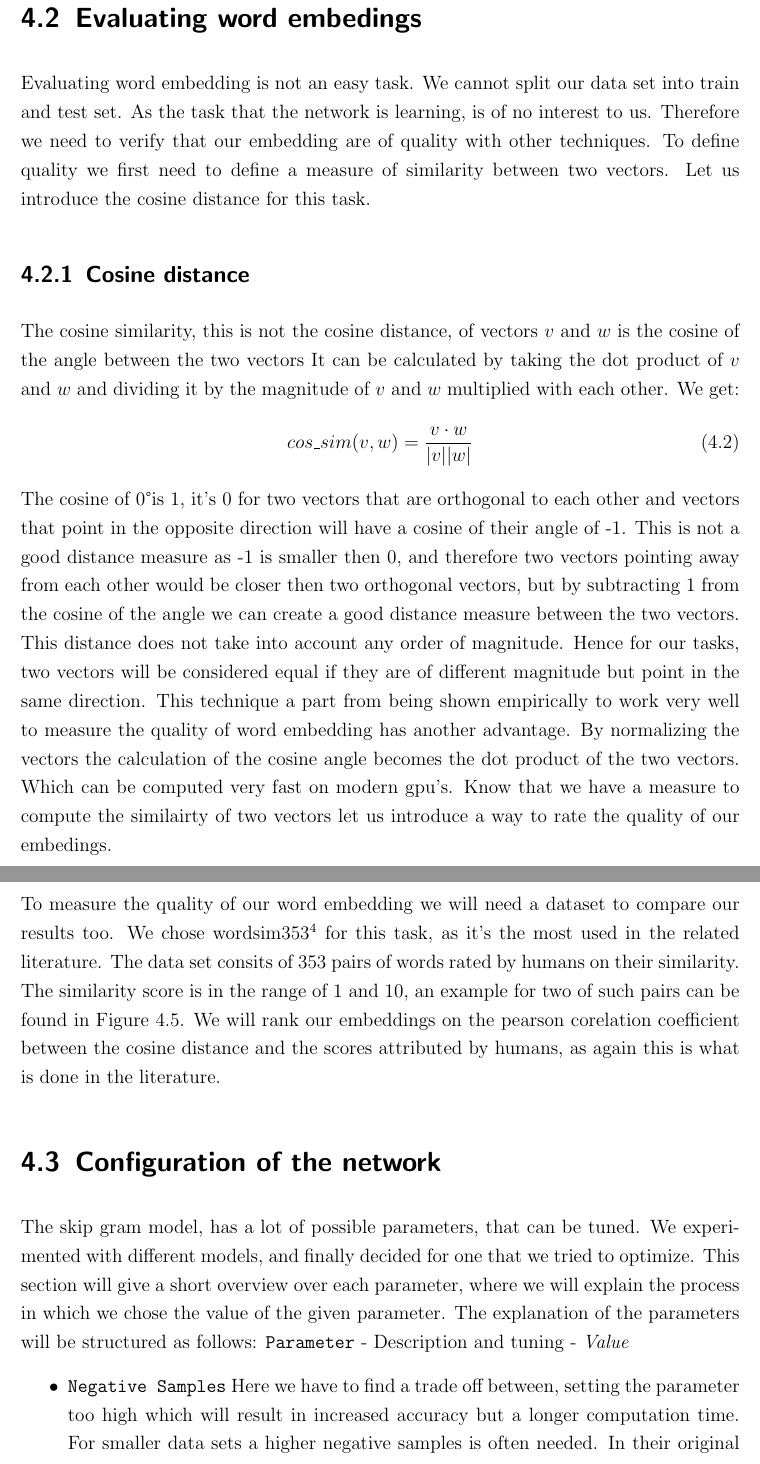
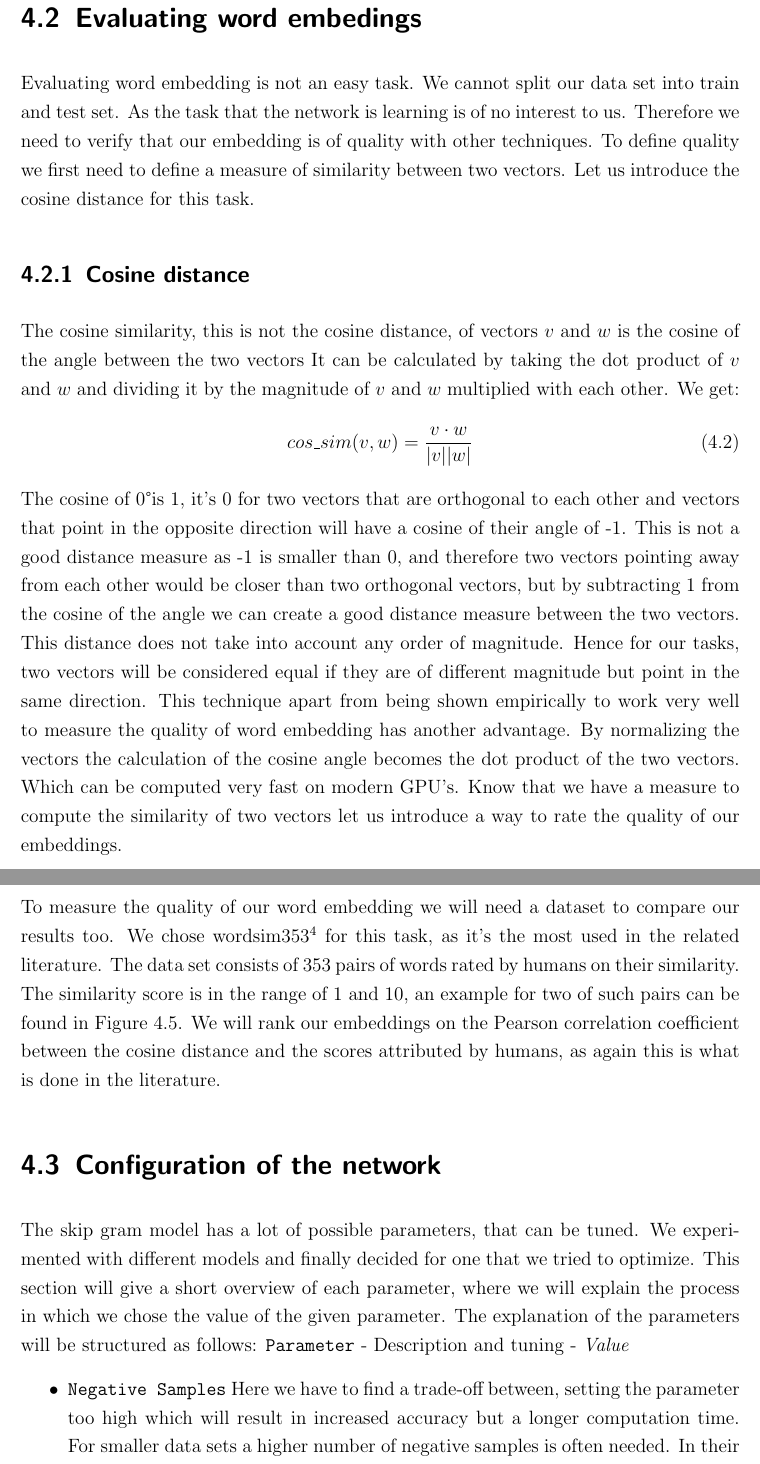
Before and after one commit to c3dric373/bachelorThesis, a LaTeX thesis (thesis_template/thesis.tex, which reads thesis_template/chapters/results.tex): two parts of pages 34 and 35 of 57, joined at a grey line, cut so that both start at the same text. Compiled offline with pdfLaTeX.

Commit message:
config ntw wordsim

```diff
--- a/thesis_template/chapters/results.tex
+++ b/thesis_template/chapters/results.tex
@@ -70,19 +70,19 @@ $10^{-5}$           & against radicals diggers
 We also deleted every word that did not appear more than 5 times in our dataset. We got this technique from gensim \cite{gensim}, that introduced this parameter into their training. This is a good technique because of two reasons: first certain words of our data sets do not appear in a common lexicon (twigleg, melqu), or come from a foreign language (Volksvereinigung), or are names and acronyms. Furthermore, each document often has spelling mistakes, those (as long as the same spelling mistake does not appear too often, what should be voided in practice) would be deleted by sampling too, as the words do not have any meaning. Secondly, a word that only appears one time in our dataset will be very dependent on its original initialization as it will only be updated with its context pairs, which is only a dozen times. Therefore we applied this technique. It should, such as subsampling, in theory, improve the quality of the word embeddings and will decrease computation time.
 
 \section{Evaluating word embedings}
-Evaluating word embedding is not an easy task. We cannot split our data set into train and test set. As the task that the network is learning, is of no interest to us. Therefore we need to verify that our embedding are of quality with other techniques. To define quality we first need to define a measure of similarity between two vectors. Let us introduce the cosine distance for this task.
+Evaluating word embedding is not an easy task. We cannot split our data set into train and test set. As the task that the network is learning is of no interest to us. Therefore we need to verify that our embedding is of quality with other techniques. To define quality we first need to define a measure of similarity between two vectors. Let us introduce the cosine distance for this task.
 \subsection{Cosine distance}
 The cosine similarity, this is not the cosine distance, of vectors $v$ and $w$ is the cosine of the angle between the two vectors It can be calculated by taking the dot product of $v$ and $w$ and dividing it by the magnitude of $v$ and $w$ multiplied with each other. We get:
 \begin{equation}
 cos\_sim(v,w) = \frac{v \cdot w}{|v| |w|}
 \end{equation}
-The cosine of 0\textdegree is 1,  it's 0 for two vectors that are orthogonal to each other and vectors that point in the opposite direction will have a cosine of their angle of -1. This is not a good distance measure as -1 is smaller then 0, and therefore two vectors pointing away from each other would be closer then two orthogonal vectors, but by subtracting 1 from the cosine of the angle we can create a good distance measure  between the two vectors. This distance does not take into account any order of magnitude. Hence for our tasks, two vectors will be considered equal if they are of different magnitude but point in the same direction.
-This technique a part from being shown empirically to work very well to measure the quality of word embedding has another advantage. By normalizing the vectors the calculation of the cosine angle becomes the dot product of the two vectors. Which can be computed very fast on modern gpu's.
-Know that we have a measure to compute the similairty of two vectors let us introduce a way to rate the quality of our embedings.
+The cosine of 0\textdegree is 1,  it's 0 for two vectors that are orthogonal to each other and vectors that point in the opposite direction will have a cosine of their angle of -1. This is not a good distance measure as -1 is smaller than 0, and therefore two vectors pointing away from each other would be closer than two orthogonal vectors, but by subtracting 1 from the cosine of the angle we can create a good distance measure between the two vectors. This distance does not take into account any order of magnitude. Hence for our tasks, two vectors will be considered equal if they are of different magnitude but point in the same direction.
+This technique apart from being shown empirically to work very well to measure the quality of word embedding has another advantage. By normalizing the vectors the calculation of the cosine angle becomes the dot product of the two vectors. Which can be computed very fast on modern GPU's.
+Know that we have a measure to compute the similarity of two vectors let us introduce a way to rate the quality of our embeddings.
 
 
 \subsection{Word similarity and wordsim353}
-To measure the quality of our word embedding we will need a dataset to compare our results too. We chose  wordsim353\footnote{http://www.cs.technion.ac.il/~gabr/resources/data/wordsim353/wordsim353.zip} for this task, as it's the most used in the related literature. The data set consits of 353 pairs of words rated by humans on their similarity. The similarity score is in the range of 1 and 10, an example for two of such pairs can be found in Figure \ref{fig:ws353_ex}. We will rank our embeddings on the pearson corelation coefficient between the cosine distance and the scores attributed by humans, as again this is what is done in the literature.
+To measure the quality of our word embedding we will need a dataset to compare our results too. We chose  wordsim353\footnote{http://www.cs.technion.ac.il/~gabr/resources/data/wordsim353/wordsim353.zip} for this task, as it's the most used in the related literature. The data set consists of 353 pairs of words rated by humans on their similarity. The similarity score is in the range of 1 and 10, an example for two of such pairs can be found in Figure \ref{fig:ws353_ex}. We will rank our embeddings on the Pearson correlation coefficient between the cosine distance and the scores attributed by humans, as again this is what is done in the literature.
 
 \begin{table}[]
 \centering
@@ -98,9 +98,9 @@ Word1 & Word2 & Score \\ \hline
 
 
 \section{Configuration of the network}
-The skip gram model, has a lot of possible parameters, that can be tuned. We experimented with different models, and finally decided for one that we tried to optimize. This section will give a short overview over each parameter, where we will explain the process in which we chose the value of the given parameter. The explanation of the parameters will be structured as follows:
+The skip gram model has a lot of possible parameters, that can be tuned. We experimented with different models and finally decided for one that we tried to optimize. This section will give a short overview of each parameter, where we will explain the process in which we chose the value of the given parameter. The explanation of the parameters will be structured as follows:
 \texttt{Parameter} - Description and tuning -  \textit{Value}
 \begin{itemize}
-\item \texttt{Negative Samples} Here we have to find a trade off between, setting the parameter too high which will result in increased accuracy but a longer computation time. For smaller data sets a higher negative samples is often needed. In their original paper Mikolov et al. recommend a value of 5-20. We tested a few values in the range of 5 to 15, as 10 yielded state of the art results we chose this value. - \textit{10}
-\item \texttt{Context Window:} The bigger the window the more training examples the network will have, but if the window is to big the semantic meaning of the window will be erased. Mikolov et al. proposed a setting between 2-10, as all our sentences are of size 20 we chose 5. - \textit{5}
+\item \texttt{Negative Samples} Here we have to find a trade-off between, setting the parameter too high which will result in increased accuracy but a longer computation time. For smaller data sets a higher number of negative samples is often needed. In their original paper Mikolov et al. recommend a value of 5-20. We tested a few values in the range of 5 to 15, as 10 yielded state of the art results we chose this value. - \textit{10}
+\item \texttt{Context Window:} The bigger the window the more training examples the network will have, but if the window is too big the semantic meaning of the window will be erased. Mikolov et al. proposed a setting between 2-10, as all our sentences are of size 20 we chose 5. - \textit{5}
 \item\texttt{ Dimension of the embedding}: Here the choice is less obvious, as the dimension needs to be high enough to capture the meaning, but cannot be too high as this leads to a decrease in performance as shown in Yin and Shen 2018 \cite{dimensions_size}. We therefore did used Gensim to find the best embedding possible, as can be seen in \ref{table:gensim_emb_size}- \textit{100}
```
Also changed, not shown: thesis_template/thesis.pdf, thesis_template/chapters/results.tex (2 more changed lines), 2 other files.
